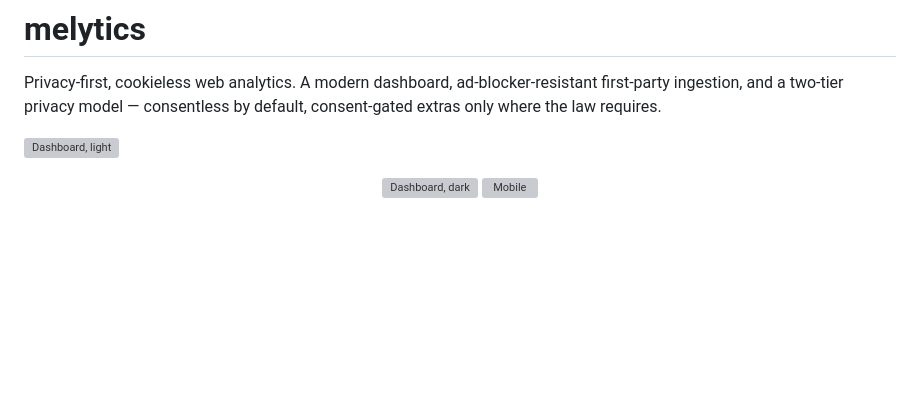
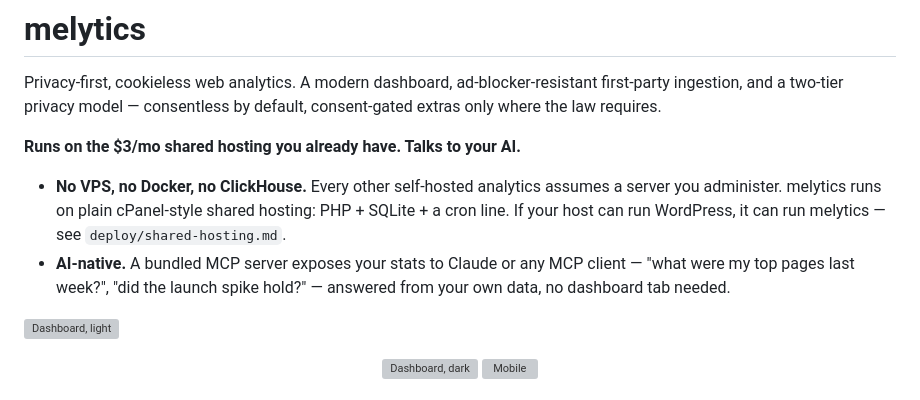
Before and after one commit to fif7y/melytics, a Markdown page: README.md, the part around the change. GitHub-like rendering; blank space fills up the shorter version; grey boxes are pictures that could not be loaded.

Commit message:
docs: session handoff 2026-08-26

```diff
--- a/README.md
+++ b/README.md
@@ -3,6 +3,16 @@
 Privacy-first, cookieless web analytics. A modern dashboard,
 ad-blocker-resistant first-party ingestion, and a two-tier privacy model —
 consentless by default, consent-gated extras only where the law requires.
+
+**Runs on the $3/mo shared hosting you already have. Talks to your AI.**
+
+- **No VPS, no Docker, no ClickHouse.** Every other self-hosted analytics
+  assumes a server you administer. melytics runs on plain cPanel-style
+  shared hosting: PHP + SQLite + a cron line. If your host can run
+  WordPress, it can run melytics — see `deploy/shared-hosting.md`.
+- **AI-native.** A bundled MCP server exposes your stats to Claude or any
+  MCP client — "what were my top pages last week?", "did the launch spike
+  hold?" — answered from your own data, no dashboard tab needed.
 
 ![Dashboard, light](docs/screenshots/dashboard-light.png)
 
```
